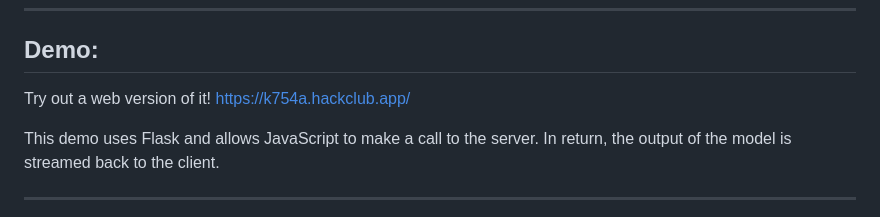
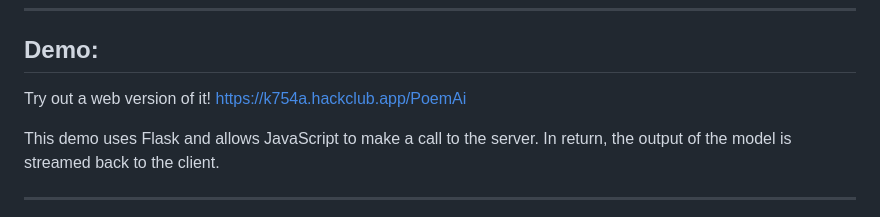
Before and after one commit to k754a/PoemAI, a Markdown page: README.md, the part around the change. Rendered like a GitHub page.

```diff
--- a/README.md
+++ b/README.md
@@ -19,7 +19,7 @@ This project is mainly a way for me to learn how LLMs and transformers work unde
 <h2 style="border:none;">Demo:</h2>
 
 Try out a web version of it!
-https://k754a.hackclub.app/
+https://k754a.hackclub.app/PoemAi
 
 This demo uses Flask and allows JavaScript to make a call to the server. In return, the output of the model is streamed back to the client.
 
```
